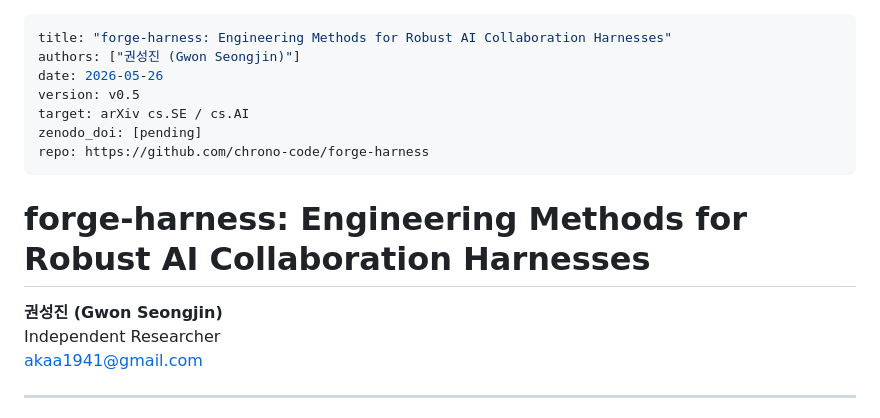
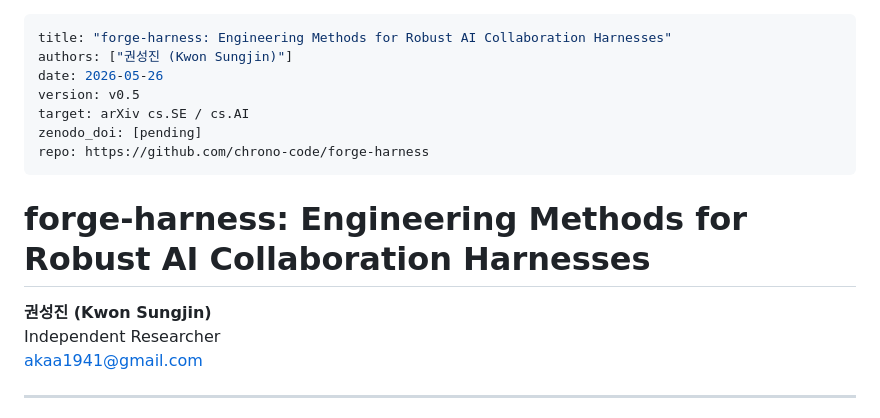
Before and after one commit to chrono-meta/forge-harness, a Markdown page: paper/arxiv_paper_v0.5.md, the part around the change. GitHub-like rendering.

Commit message:
paper: 로마자 표기 수정 — Kwon Sungjin
Co-Authored-By: Claude Sonnet 4.6 <noreply@anthropic.com>

```diff
--- a/paper/arxiv_paper_v0.5.md
+++ b/paper/arxiv_paper_v0.5.md
@@ -1,6 +1,6 @@
 ---
 title: "forge-harness: Engineering Methods for Robust AI Collaboration Harnesses"
-authors: ["권성진 (Gwon Seongjin)"]
+authors: ["권성진 (Kwon Sungjin)"]
 date: 2026-05-26
 version: v0.5
 target: arXiv cs.SE / cs.AI
@@ -10,7 +10,7 @@ repo: https://github.com/chrono-code/forge-harness
 
 # forge-harness: Engineering Methods for Robust AI Collaboration Harnesses
 
-**권성진 (Gwon Seongjin)**
+**권성진 (Kwon Sungjin)**
 Independent Researcher
 akaa1941@gmail.com
 
```
